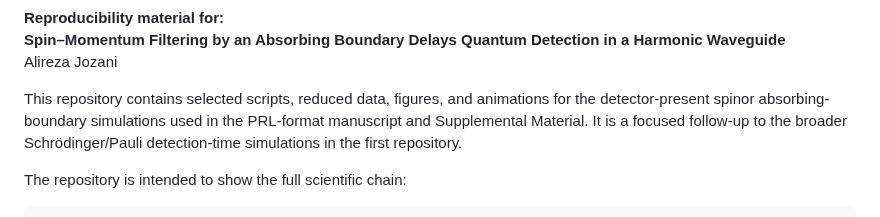
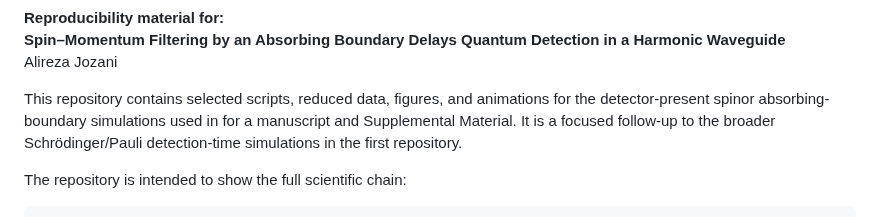
Before and after one commit to jloOop/Boundary-Spin-Momentum-Filtering-Data, a Markdown page: README.md, the part around the change. GitHub-like rendering.

```diff
--- a/README.md
+++ b/README.md
@@ -14,7 +14,7 @@ Start with:
 **Spin–Momentum Filtering by an Absorbing Boundary Delays Quantum Detection in a Harmonic Waveguide**
 Alireza Jozani
 
-This repository contains selected scripts, reduced data, figures, and animations for the detector-present spinor absorbing-boundary simulations used in the PRL-format manuscript and Supplemental Material. It is a focused follow-up to the broader Schrödinger/Pauli detection-time simulations in the first repository.
+This repository contains selected scripts, reduced data, figures, and animations for the detector-present spinor absorbing-boundary simulations used in for a manuscript and Supplemental Material. It is a focused follow-up to the broader Schrödinger/Pauli detection-time simulations in the first repository.
 
 The repository is intended to show the full scientific chain:
 
```
